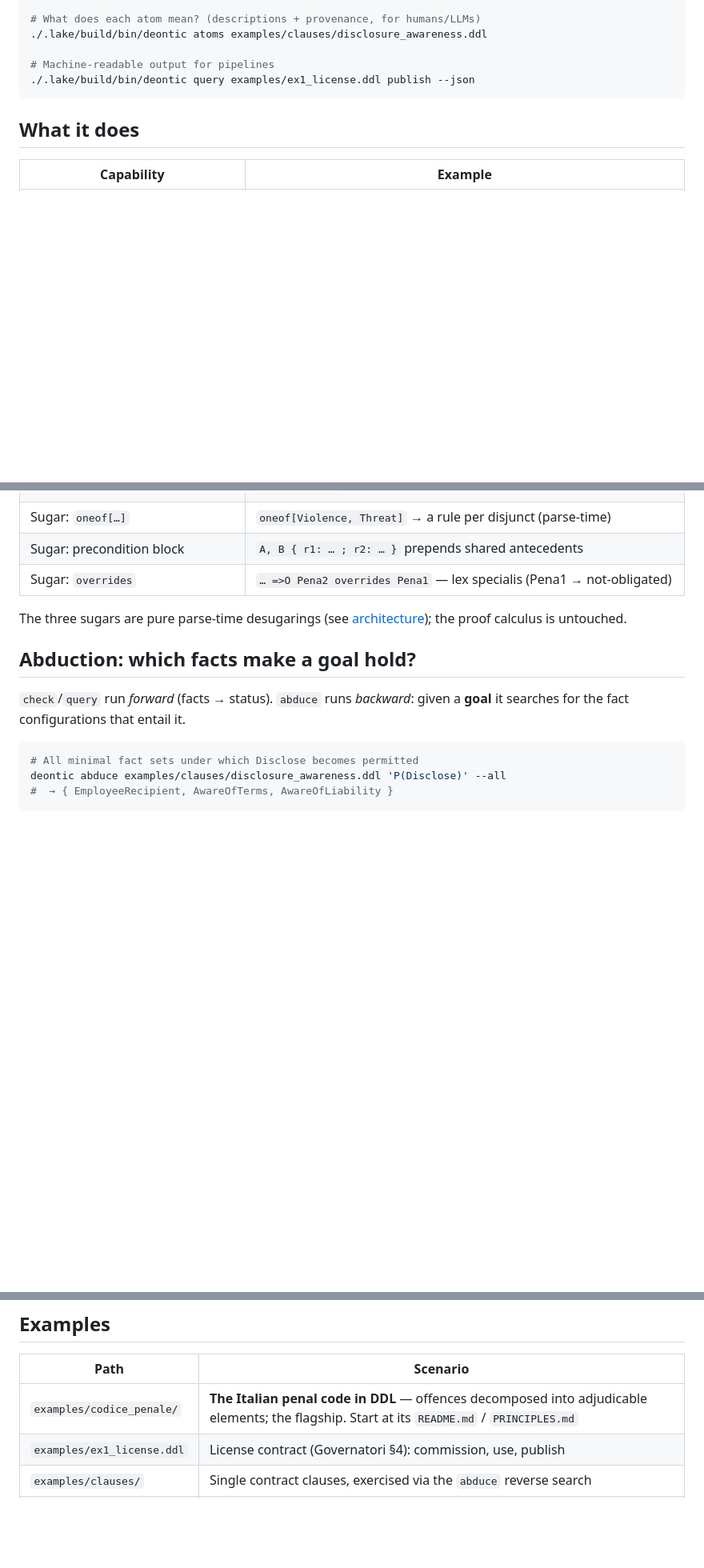
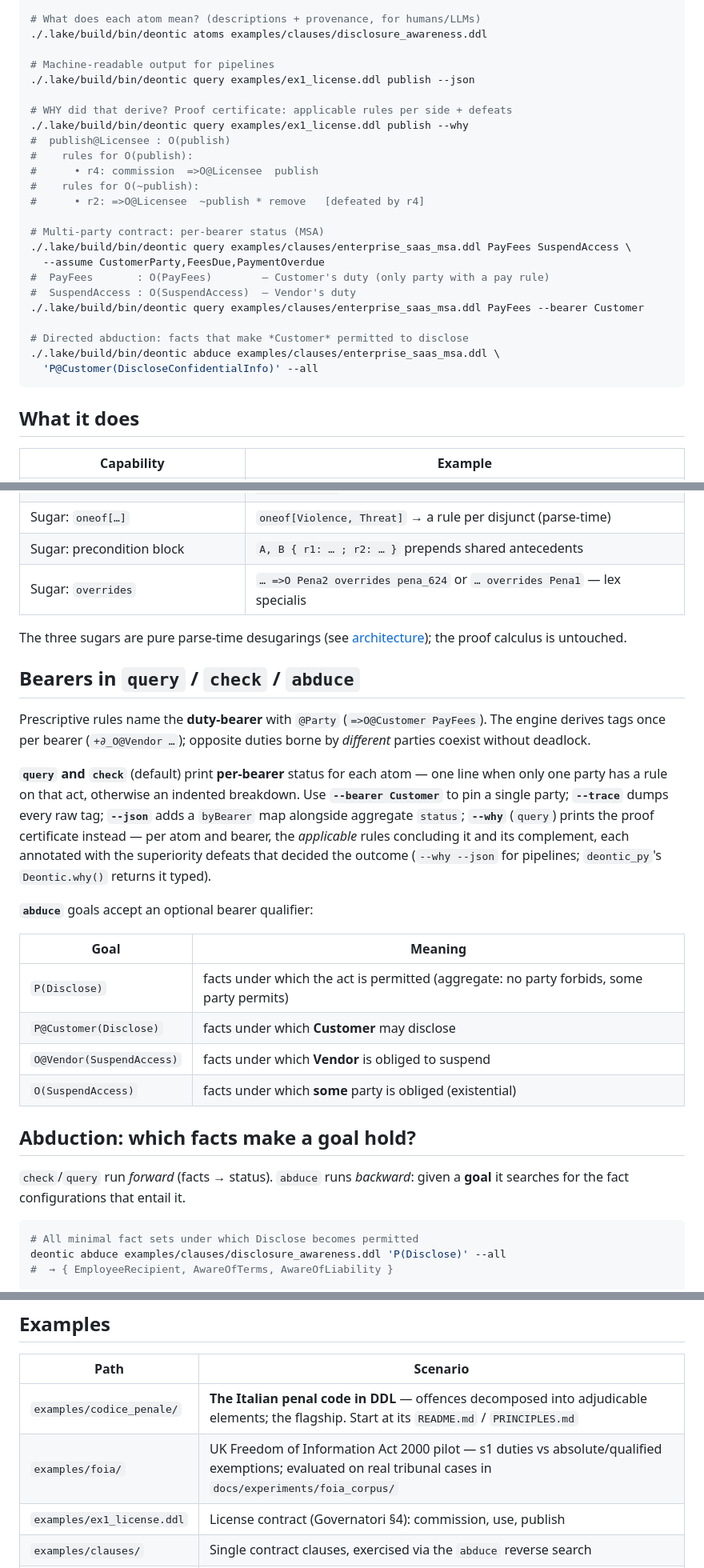
Before and after one commit to Flecart/deontic, a Markdown page: README.md, 3 parts joined by grey strips. Shown at 80% size. Drawn GitHub-style; blank space fills up the shorter version.

Commit message:
docs: map updates for foia example, --why flag, experiment-ease rule
Co-Authored-By: Claude Fable 5 <noreply@anthropic.com>

````diff
--- a/README.md
+++ b/README.md
@@ -28,6 +28,25 @@ lake build deontic
 
 # Machine-readable output for pipelines
 ./.lake/build/bin/deontic query examples/ex1_license.ddl publish --json
+
+# WHY did that derive? Proof certificate: applicable rules per side + defeats
+./.lake/build/bin/deontic query examples/ex1_license.ddl publish --why
+#  publish@Licensee : O(publish)
+#    rules for O(publish):
+#      • r4: commission  =>O@Licensee  publish
+#    rules for O(~publish):
+#      • r2: =>O@Licensee  ~publish * remove   [defeated by r4]
+
+# Multi-party contract: per-bearer status (MSA)
+./.lake/build/bin/deontic query examples/clauses/enterprise_saas_msa.ddl PayFees SuspendAccess \
+  --assume CustomerParty,FeesDue,PaymentOverdue
+#  PayFees       : O(PayFees)        — Customer's duty (only party with a pay rule)
+#  SuspendAccess : O(SuspendAccess)  — Vendor's duty
+./.lake/build/bin/deontic query examples/clauses/enterprise_saas_msa.ddl PayFees --bearer Customer
+
+# Directed abduction: facts that make *Customer* permitted to disclose
+./.lake/build/bin/deontic abduce examples/clauses/enterprise_saas_msa.ddl \
+  'P@Customer(DiscloseConfidentialInfo)' --all
 ```
 
 ## What it does
@@ -44,9 +63,33 @@ lake build deontic
 | Abduction ("what-if") | Which **fact configurations** make a goal hold — `abduce 'P(Disclose)'` |
 | Sugar: `oneof[…]` | `oneof[Violence, Threat]` → a rule per disjunct (parse-time) |
 | Sugar: precondition block | `A, B { r1: … ; r2: … }` prepends shared antecedents |
-| Sugar: `overrides` | `… =>O Pena2 overrides Pena1` — lex specialis (Pena1 → not-obligated) |
+| Sugar: `overrides` | `… =>O Pena2 overrides pena_624` or `… overrides Pena1` — lex specialis |
 
 The three sugars are pure parse-time desugarings (see [architecture](docs/architecture.md#syntactic-sugar-parse-time-desugaring)); the proof calculus is untouched.
+
+## Bearers in `query` / `check` / `abduce`
+
+Prescriptive rules name the **duty-bearer** with `@Party` (`=>O@Customer PayFees`). The
+engine derives tags once per bearer (`+∂_O@Vendor …`); opposite duties borne by
+*different* parties coexist without deadlock.
+
+**`query` and `check`** (default) print **per-bearer** status for each atom — one
+line when only one party has a rule on that act, otherwise an indented breakdown.
+Use **`--bearer Customer`** to pin a single party; **`--trace`** dumps every raw
+tag; **`--json`** adds a `byBearer` map alongside aggregate `status`;
+**`--why`** (`query`) prints the proof certificate instead — per atom and
+bearer, the *applicable* rules concluding it and its complement, each annotated
+with the superiority defeats that decided the outcome (`--why --json` for
+pipelines; `deontic_py`'s `Deontic.why()` returns it typed).
+
+**`abduce`** goals accept an optional bearer qualifier:
+
+| Goal | Meaning |
+|------|---------|
+| `P(Disclose)` | facts under which the act is permitted (aggregate: no party forbids, some party permits) |
+| `P@Customer(Disclose)` | facts under which **Customer** may disclose |
+| `O@Vendor(SuspendAccess)` | facts under which **Vendor** is obliged to suspend |
+| `O(SuspendAccess)` | facts under which **some** party is obliged (existential) |
 
 ## Abduction: which facts make a goal hold?
 
@@ -110,6 +153,7 @@ cycles are errors too. (Selective `from … import a, b` isn't implemented yet.)
 | Path | Scenario |
 |------|----------|
 | `examples/codice_penale/` | **The Italian penal code in DDL** — offences decomposed into adjudicable elements; the flagship. Start at its `README.md` / `PRINCIPLES.md` |
+| `examples/foia/` | UK Freedom of Information Act 2000 pilot — s1 duties vs absolute/qualified exemptions; evaluated on real tribunal cases in `docs/experiments/foia_corpus/` |
 | `examples/ex1_license.ddl` | License contract (Governatori §4): commission, use, publish |
 | `examples/clauses/` | Single contract clauses, exercised via the `abduce` reverse search |
 | `examples/imports/` | Reusing a shared definitions module (`import` / `from … import *`) |
````
Also changed, not shown: CLAUDE.md (+10 -2 lines), docs/architecture.md (+22 -11 lines).
